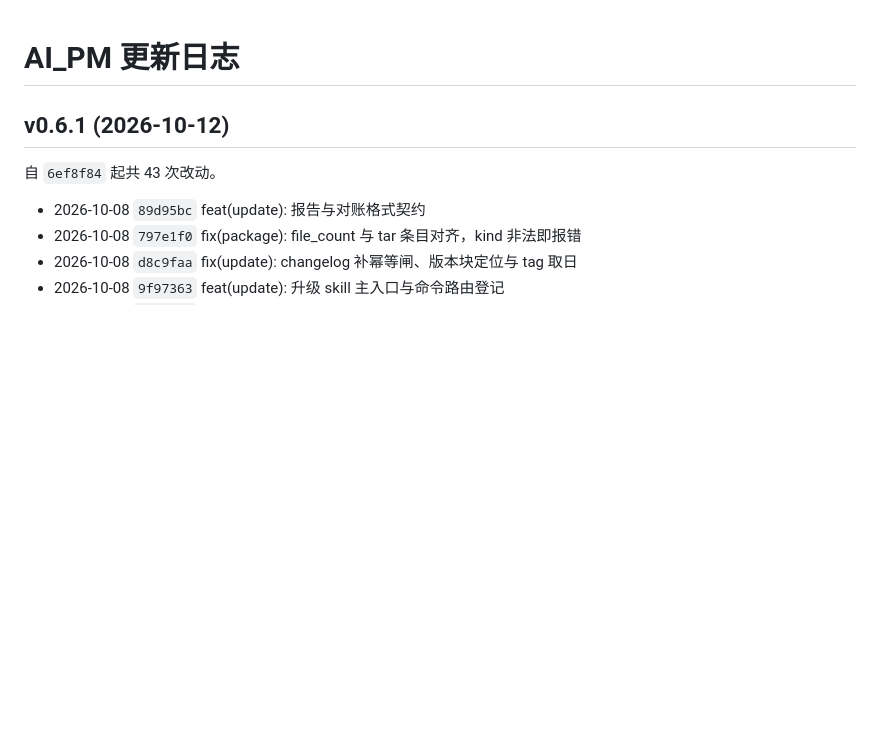
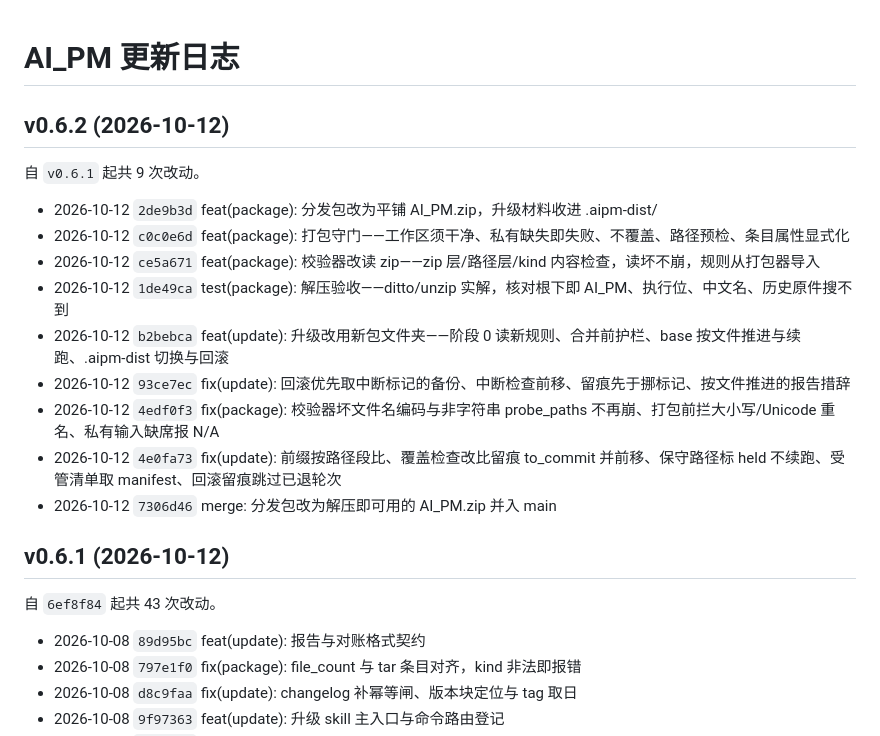
Before and after one commit to K3tty5555/AI_PM, a Markdown page: CHANGELOG.md, the part around the change. Drawn GitHub-style; blank space fills up the shorter version.

Commit message:
docs(changelog): 补 v0.6.2 版本块（v0.6.1 之后 9 次改动：分发包改为解压即可用的 AI_PM.zip）
Co-Authored-By: Claude Opus 5.5 <noreply@anthropic.com>

```diff
--- a/CHANGELOG.md
+++ b/CHANGELOG.md
@@ -1,4 +1,18 @@
 # AI_PM 更新日志
+
+## v0.6.2  (2026-10-12)
+
+自 `v0.6.1` 起共 9 次改动。
+
+- 2026-10-12 `2de9b3d` feat(package): 分发包改为平铺 AI_PM.zip，升级材料收进 .aipm-dist/
+- 2026-10-12 `c0c0e6d` feat(package): 打包守门——工作区须干净、私有缺失即失败、不覆盖、路径预检、条目属性显式化
+- 2026-10-12 `ce5a671` feat(package): 校验器改读 zip——zip 层/路径层/kind 内容检查，读坏不崩，规则从打包器导入
+- 2026-10-12 `1de49ca` test(package): 解压验收——ditto/unzip 实解，核对根下即 AI_PM、执行位、中文名、历史原件搜不到
+- 2026-10-12 `b2bebca` feat(update): 升级改用新包文件夹——阶段 0 读新规则、合并前护栏、base 按文件推进与续跑、.aipm-dist 切换与回滚
+- 2026-10-12 `93ce7ec` fix(update): 回滚优先取中断标记的备份、中断检查前移、留痕先于挪标记、按文件推进的报告措辞
+- 2026-10-12 `4edf0f3` fix(package): 校验器坏文件名编码与非字符串 probe_paths 不再崩、打包前拦大小写/Unicode 重名、私有输入缺席报 N/A
+- 2026-10-12 `4e0fa73` fix(update): 前缀按路径段比、覆盖检查改比留痕 to_commit 并前移、保守路径标 held 不续跑、受管清单取 manifest、回滚留痕跳过已退轮次
+- 2026-10-12 `7306d46` merge: 分发包改为解压即可用的 AI_PM.zip 并入 main
 
 ## v0.6.1  (2026-10-12)
 
```
